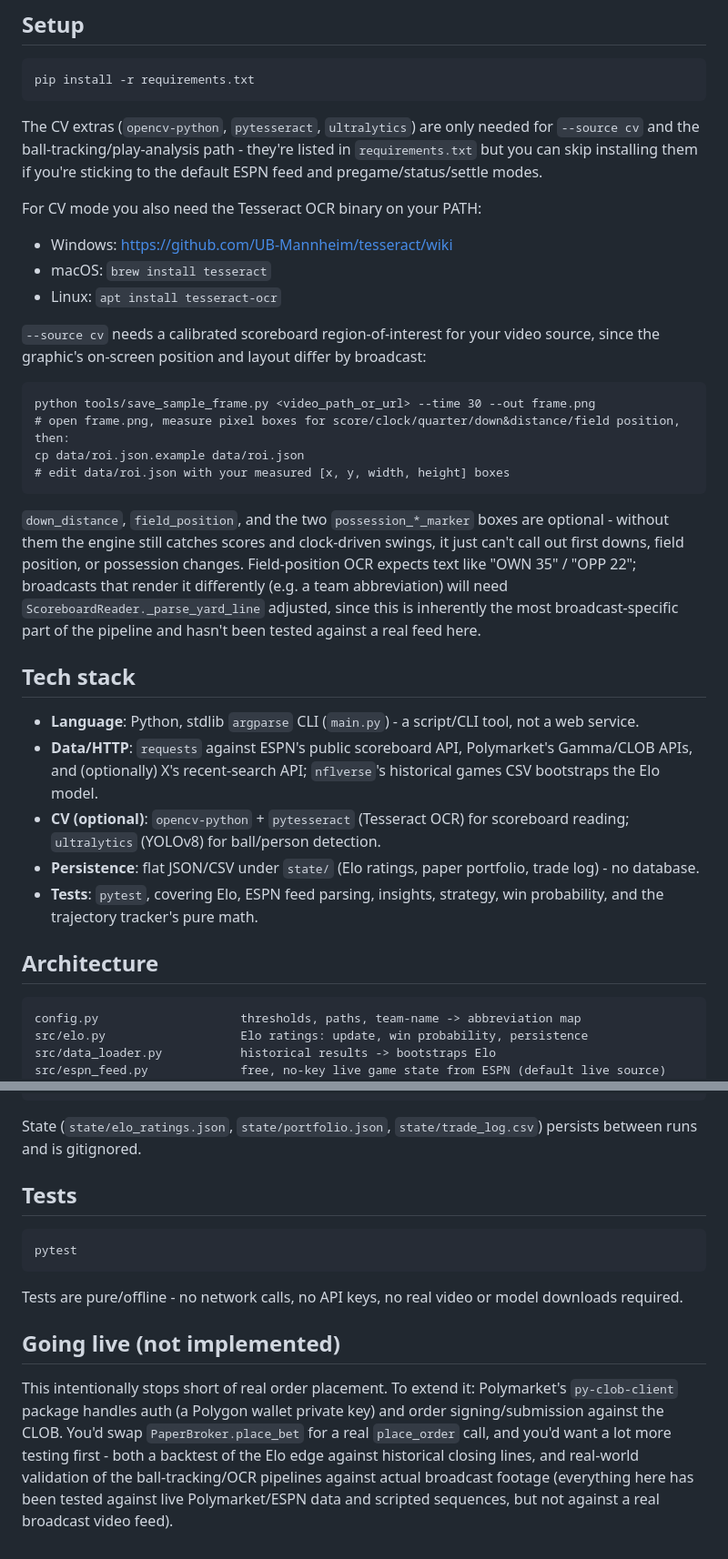
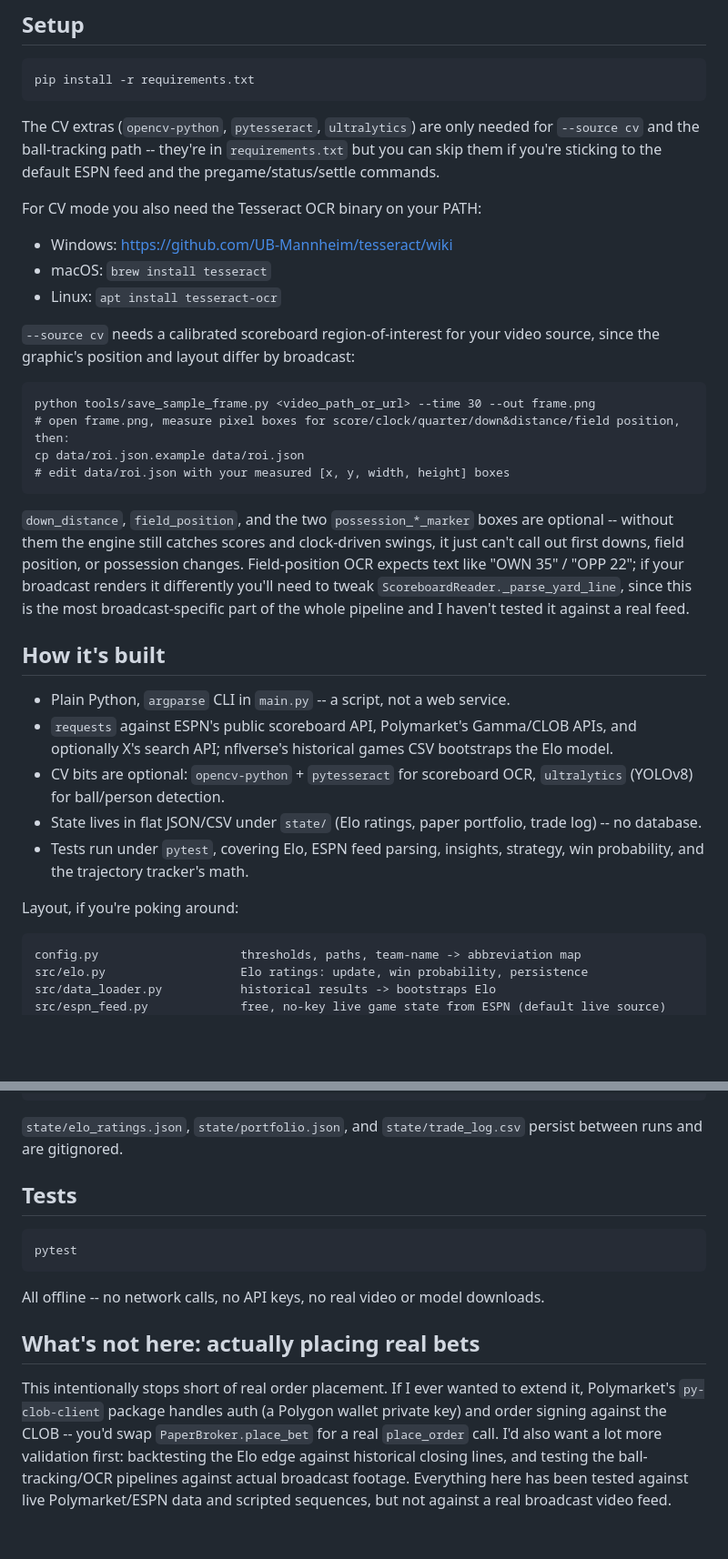
Before and after one commit to LAKSHYAJAIN16/NFLTrader, a Markdown page: README.md, 2 parts joined by grey strips. Shown at 91% size. GitHub-like rendering; blank space fills up the shorter version.

````diff
--- a/README.md
+++ b/README.md
@@ -131,19 +71,14 @@ python main.py live --source cv --video <path_or_url> --home KC --away SF
 pip install -r requirements.txt
 ```
 
-The CV extras (`opencv-python`, `pytesseract`, `ultralytics`) are only
-needed for `--source cv` and the ball-tracking/play-analysis path - they're
-listed in `requirements.txt` but you can skip installing them if you're
-sticking to the default ESPN feed and pregame/status/settle modes.
+The CV extras (`opencv-python`, `pytesseract`, `ultralytics`) are only needed for `--source cv` and the ball-tracking path -- they're in `requirements.txt` but you can skip them if you're sticking to the default ESPN feed and the pregame/status/settle commands.
 
 For CV mode you also need the Tesseract OCR binary on your PATH:
 - Windows: https://github.com/UB-Mannheim/tesseract/wiki
 - macOS: `brew install tesseract`
 - Linux: `apt install tesseract-ocr`
 
-`--source cv` needs a calibrated scoreboard region-of-interest for your
-video source, since the graphic's on-screen position and layout differ by
-broadcast:
+`--source cv` needs a calibrated scoreboard region-of-interest for your video source, since the graphic's position and layout differ by broadcast:
 
 ```
 python tools/save_sample_frame.py <video_path_or_url> --time 30 --out frame.png
@@ -152,30 +87,17 @@ cp data/roi.json.example data/roi.json
 # edit data/roi.json with your measured [x, y, width, height] boxes
 ```
 
-`down_distance`, `field_position`, and the two `possession_*_marker` boxes
-are optional - without them the engine still catches scores and clock-driven
-swings, it just can't call out first downs, field position, or possession
-changes. Field-position OCR expects text like "OWN 35" / "OPP 22"; broadcasts
-that render it differently (e.g. a team abbreviation) will need
-`ScoreboardReader._parse_yard_line` adjusted, since this is inherently the
-most broadcast-specific part of the pipeline and hasn't been tested against
-a real feed here.
+`down_distance`, `field_position`, and the two `possession_*_marker` boxes are optional -- without them the engine still catches scores and clock-driven swings, it just can't call out first downs, field position, or possession changes. Field-position OCR expects text like "OWN 35" / "OPP 22"; if your broadcast renders it differently you'll need to tweak `ScoreboardReader._parse_yard_line`, since this is the most broadcast-specific part of the whole pipeline and I haven't tested it against a real feed.
 
-## Tech stack
+## How it's built
 
-- **Language**: Python, stdlib `argparse` CLI (`main.py`) - a script/CLI
-  tool, not a web service.
-- **Data/HTTP**: `requests` against ESPN's public scoreboard API, Polymarket's
-  Gamma/CLOB APIs, and (optionally) X's recent-search API; `nflverse`'s
-  historical games CSV bootstraps the Elo model.
-- **CV (optional)**: `opencv-python` + `pytesseract` (Tesseract OCR) for
-  scoreboard reading; `ultralytics` (YOLOv8) for ball/person detection.
-- **Persistence**: flat JSON/CSV under `state/` (Elo ratings, paper
-  portfolio, trade log) - no database.
-- **Tests**: `pytest`, covering Elo, ESPN feed parsing, insights, strategy,
-  win probability, and the trajectory tracker's pure math.
+- Plain Python, `argparse` CLI in `main.py` -- a script, not a web service.
+- `requests` against ESPN's public scoreboard API, Polymarket's Gamma/CLOB APIs, and optionally X's search API; nflverse's historical games CSV bootstraps the Elo model.
+- CV bits are optional: `opencv-python` + `pytesseract` for scoreboard OCR, `ultralytics` (YOLOv8) for ball/person detection.
+- State lives in flat JSON/CSV under `state/` (Elo ratings, paper portfolio, trade log) -- no database.
+- Tests run under `pytest`, covering Elo, ESPN feed parsing, insights, strategy, win probability, and the trajectory tracker's math.
 
-## Architecture
+Layout, if you're poking around:
 
 ```
 config.py                    thresholds, paths, team-name -> abbreviation map
@@ -200,8 +122,7 @@ tools/demo_play_analysis.py  runs TrajectoryTracker over a scripted throw, no vi
 tools/save_sample_frame.py   grabs a frame from a video source for ROI calibration
 ```
 
-State (`state/elo_ratings.json`, `state/portfolio.json`, `state/trade_log.csv`)
-persists between runs and is gitignored.
+`state/elo_ratings.json`, `state/portfolio.json`, and `state/trade_log.csv` persist between runs and are gitignored.
 
 ## Tests
 
@@ -209,17 +130,8 @@ persists between runs and is gitignored.
 pytest
 ```
 
-Tests are pure/offline - no network calls, no API keys, no real video or
-model downloads required.
+All offline -- no network calls, no API keys, no real video or model downloads.
 
-## Going live (not implemented)
+## What's not here: actually placing real bets
 
-This intentionally stops short of real order placement. To extend it:
-Polymarket's `py-clob-client` package handles auth (a Polygon wallet private
-key) and order signing/submission against the CLOB. You'd swap
-`PaperBroker.place_bet` for a real `place_order` call, and you'd want a lot
-more testing first - both a backtest of the Elo edge against historical
-closing lines, and real-world validation of the ball-tracking/OCR pipelines
-against actual broadcast footage (everything here has been tested against
-live Polymarket/ESPN data and scripted sequences, but not against a real
-broadcast video feed).
+This intentionally stops short of real order placement. If I ever wanted to extend it, Polymarket's `py-clob-client` package handles auth (a Polygon wallet private key) and order signing against the CLOB -- you'd swap `PaperBroker.place_bet` for a real `place_order` call. I'd also want a lot more validation first: backtesting the Elo edge against historical closing lines, and testing the ball-tracking/OCR pipelines against actual broadcast footage. Everything here has been tested against live Polymarket/ESPN data and scripted sequences, but not against a real broadcast video feed.
````
Also changed, not shown: other parts of README.md (+16 -76 lines).
